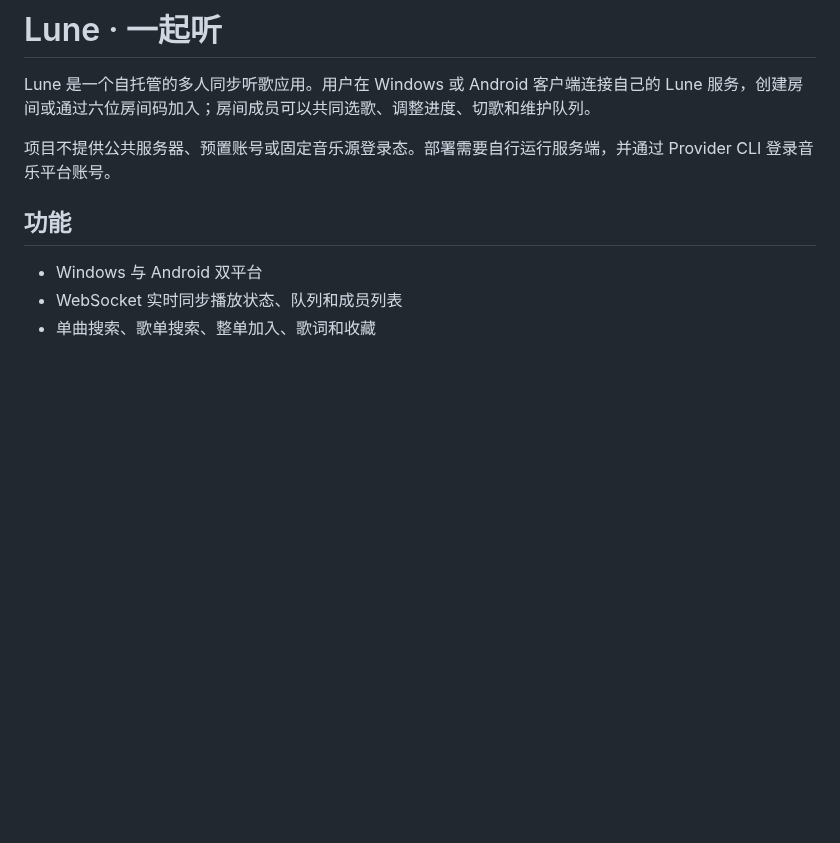
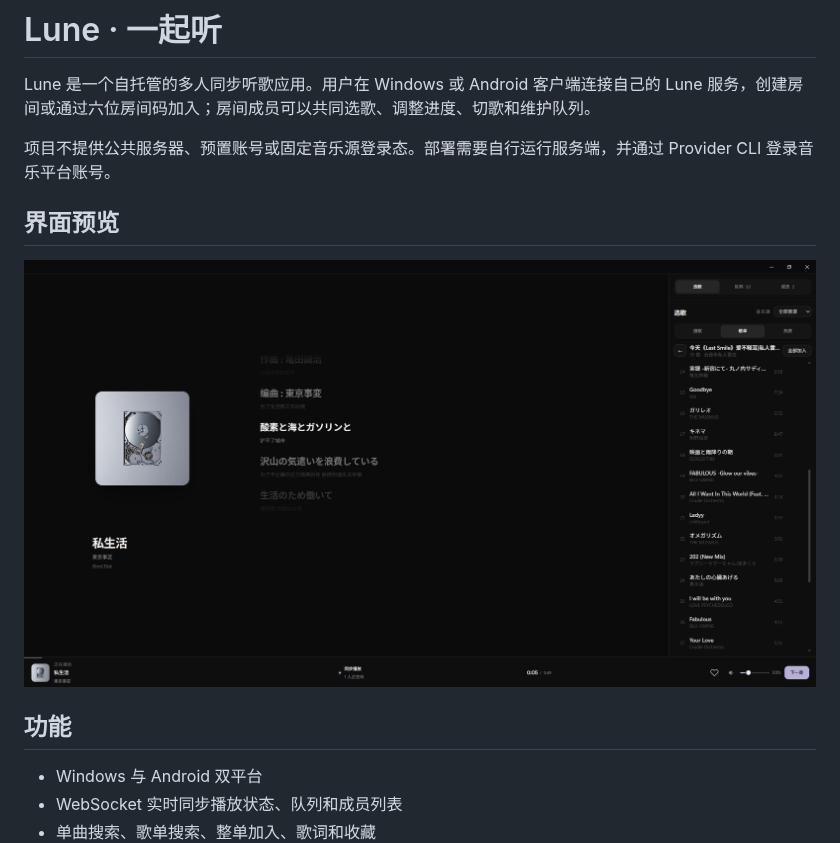
Before and after one commit to qingxian1123/Lune, a Markdown page: README.md, the part around the change. GitHub-like rendering; pictures changed too: docs/images/lune-desktop.png (added); blank space fills up the shorter version.

```diff
--- a/README.md
+++ b/README.md
@@ -3,6 +3,10 @@
 Lune 是一个自托管的多人同步听歌应用。用户在 Windows 或 Android 客户端连接自己的 Lune 服务，创建房间或通过六位房间码加入；房间成员可以共同选歌、调整进度、切歌和维护队列。
 
 项目不提供公共服务器、预置账号或固定音乐源登录态。部署需要自行运行服务端，并通过 Provider CLI 登录音乐平台账号。
+
+## 界面预览
+
+![Lune Windows 客户端界面：同步播放、歌词与歌单](docs/images/lune-desktop.png)
 
 ## 功能
 
```
Also changed, not shown: 8 other files.
